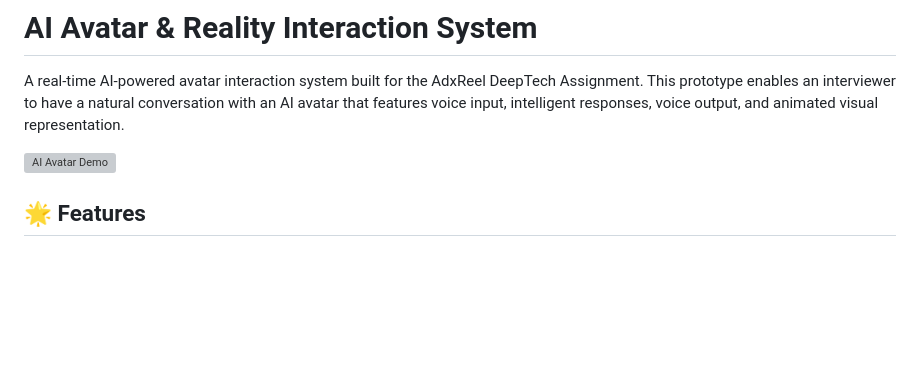
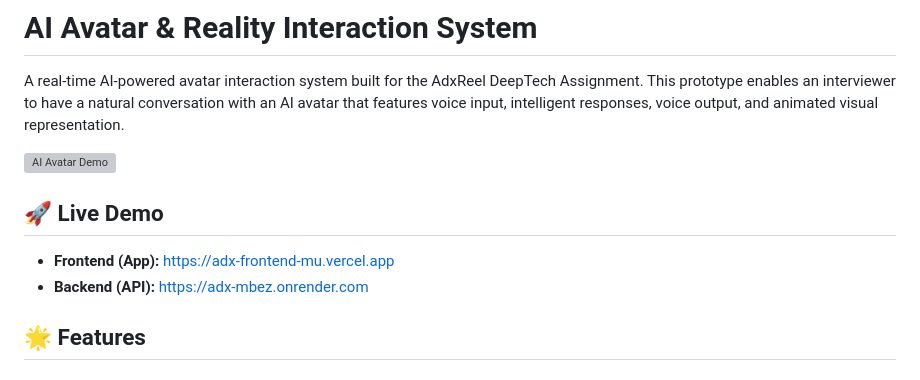
Before and after one commit to swaroopms658/adx, a Markdown page: README.md, the part around the change. GitHub-like rendering; blank space fills up the shorter version; grey boxes are pictures that could not be loaded.

Commit message:
Docs: Update README with live demo links

```diff
--- a/README.md
+++ b/README.md
@@ -3,6 +3,11 @@
 A real-time AI-powered avatar interaction system built for the AdxReel DeepTech Assignment. This prototype enables an interviewer to have a natural conversation with an AI avatar that features voice input, intelligent responses, voice output, and animated visual representation.
 
 ![AI Avatar Demo](https://via.placeholder.com/800x400?text=AI+Avatar+Demo)
+
+## 🚀 Live Demo
+
+- **Frontend (App):** [https://adx-frontend-mu.vercel.app](https://adx-frontend-mu.vercel.app)
+- **Backend (API):** [https://adx-mbez.onrender.com](https://adx-mbez.onrender.com)
 
 ## 🌟 Features
 
```
